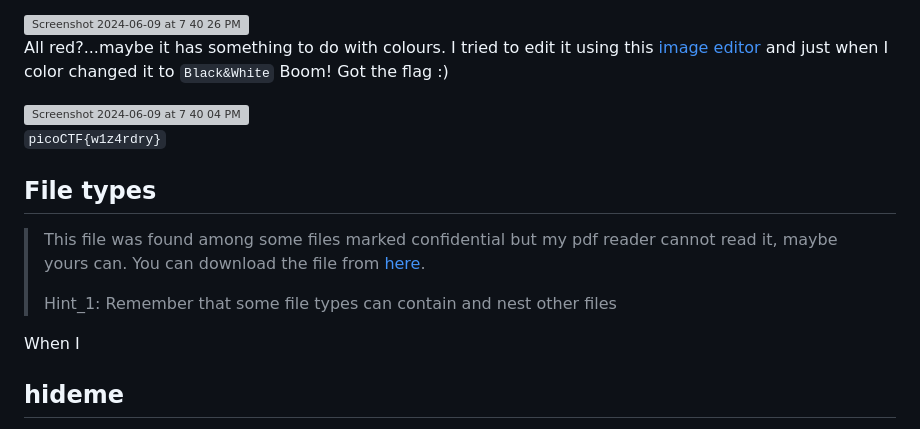
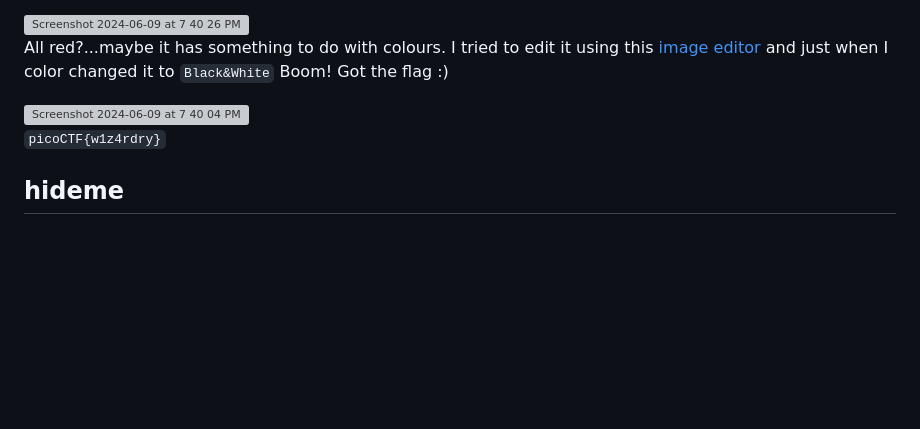
Before and after one commit to Anjalihere/CSOC_24, a Markdown page: Forensics_writeup.md, the part around one of its changes. GitHub-like rendering; blank space fills up the shorter version; grey boxes are pictures that could not be loaded.

```diff
--- a/Forensics_writeup.md
+++ b/Forensics_writeup.md
@@ -110,13 +109,6 @@ All red?...maybe it has something to do with colours. I tried to edit it using t
 
 ` picoCTF{w1z4rdry} `
 
-## File types
-> This file was found among some files marked confidential but my pdf reader cannot read it, maybe yours can.
-> You can download the file from [here](https://artifacts.picoctf.net/c/82/Flag.pdf).
->
-> Hint_1: Remember that some file types can contain and nest other files
-
-When I
 ## hideme
 > Every file gets a flag.
 >The SOC analyst saw one image been sent back and forth between two people. They decided to investigate and found out that there was more than what meets the eye [here](https://artifacts.picoctf.net/c/262/flag.png).
```
Also changed, not shown: other parts of Forensics_writeup.md (+0 -1 lines).
